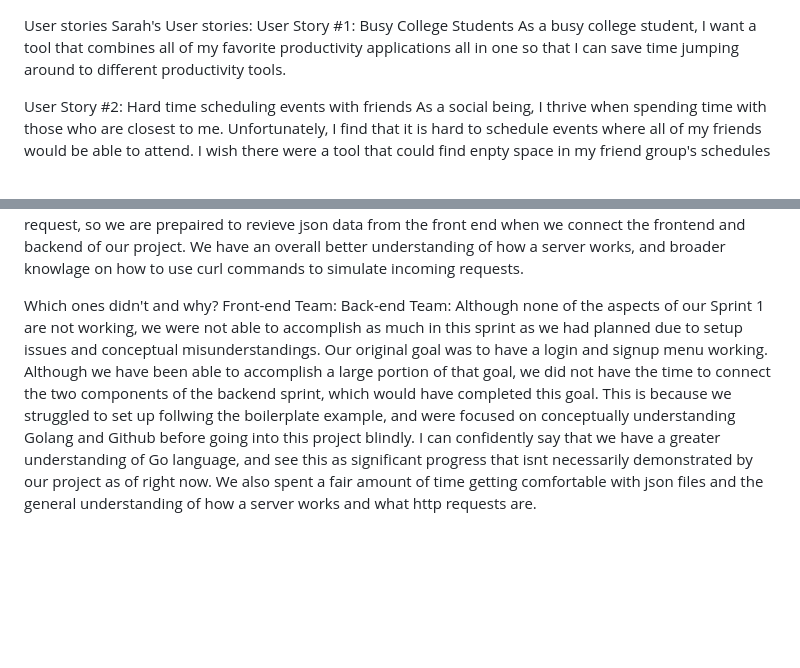
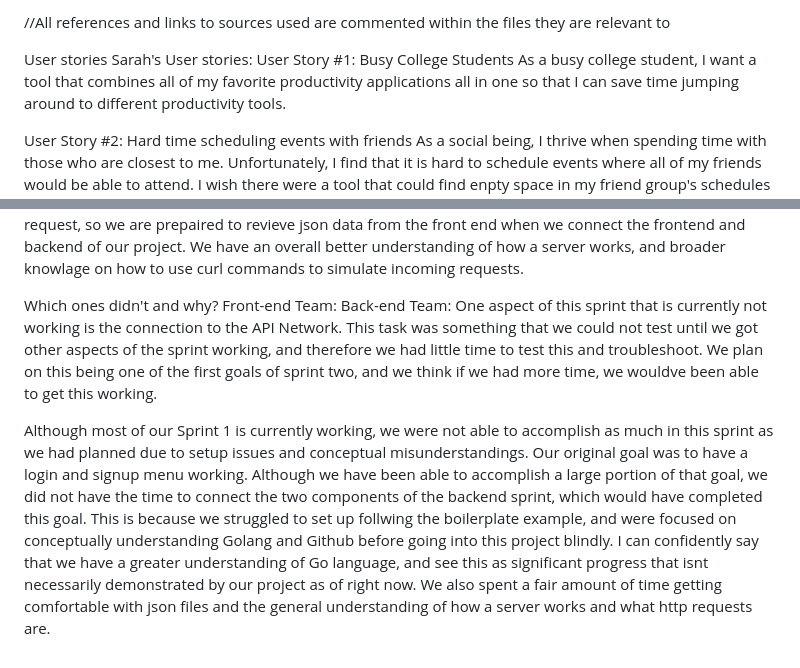
Before and after one commit to sarahperez/HabbitRabbit, a Markdown page: Sprint1.md, 2 parts joined by grey strips. Rendered like a GitHub page; blank space fills up the shorter version.

Commit message:
changes to sprint 1 md

```diff
--- a/Sprint1.md
+++ b/Sprint1.md
@@ -1,3 +1,5 @@
+//All references and links to sources used are commented within the files they are relevant to
+
 User stories
 Sarah's User stories:
 User Story #1: Busy College Students
@@ -39,4 +41,7 @@ As for the backend implementation we are creating for our app, we were able to s
 
 Which ones didn't and why?
 Front-end Team:
-Back-end Team: Although none of the aspects of our Sprint 1 are not working, we were not able to accomplish as much in this sprint as we had planned due to setup issues and conceptual misunderstandings. Our original goal was to have a login and signup menu working. Although we have been able to accomplish a large portion of that goal, we did not have the time to connect the two components of the backend sprint, which would have completed this goal. This is because we struggled to set up follwing the boilerplate example, and were focused on conceptually understanding Golang and Github before going into this project blindly. I can confidently say that we have a greater understanding of Go language, and see this as significant progress that isnt necessarily demonstrated by our project as of right now. We also spent a fair amount of time getting comfortable with json files and the general understanding of how a server works and what http requests are.
+Back-end Team: One aspect of this sprint that is currently not working is the connection to the API Network. This task was something that we could not test until we got other aspects of the sprint working, and therefore we had little time to test this and troubleshoot. We plan on this being one of the first goals of sprint two, and we think if we had more time, we wouldve been able to get this working.
+
+
+ Although most of our Sprint 1 is currently working, we were not able to accomplish as much in this sprint as we had planned due to setup issues and conceptual misunderstandings. Our original goal was to have a login and signup menu working. Although we have been able to accomplish a large portion of that goal, we did not have the time to connect the two components of the backend sprint, which would have completed this goal. This is because we struggled to set up follwing the boilerplate example, and were focused on conceptually understanding Golang and Github before going into this project blindly. I can confidently say that we have a greater understanding of Go language, and see this as significant progress that isnt necessarily demonstrated by our project as of right now. We also spent a fair amount of time getting comfortable with json files and the general understanding of how a server works and what http requests are.
```
